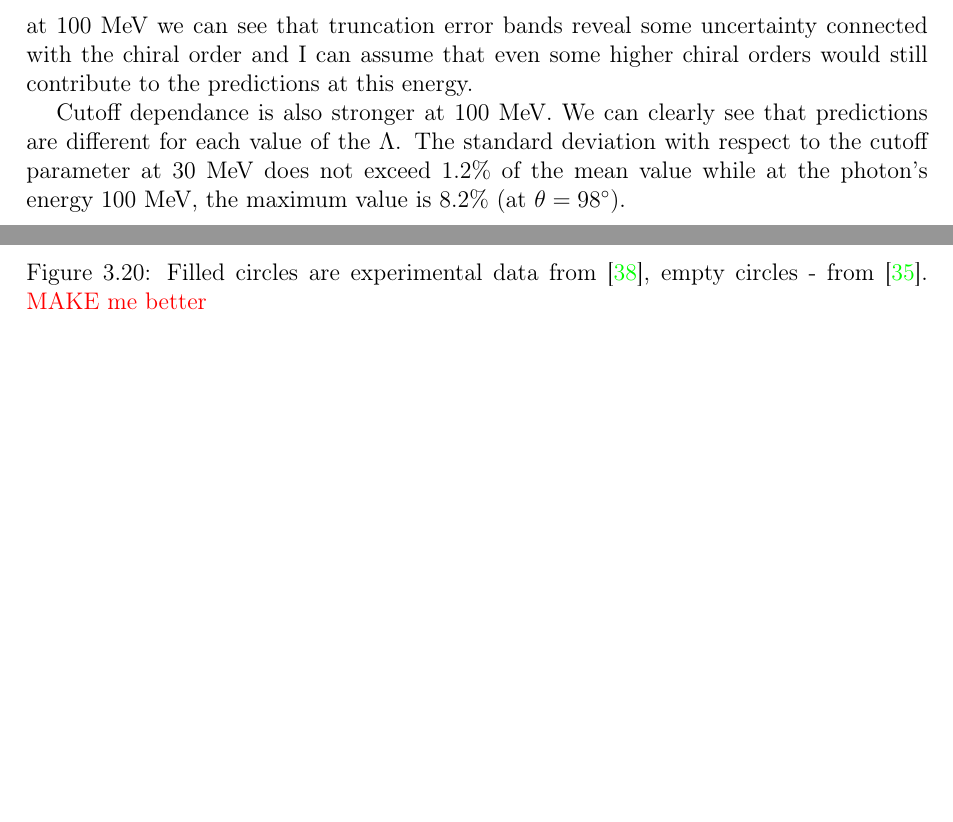
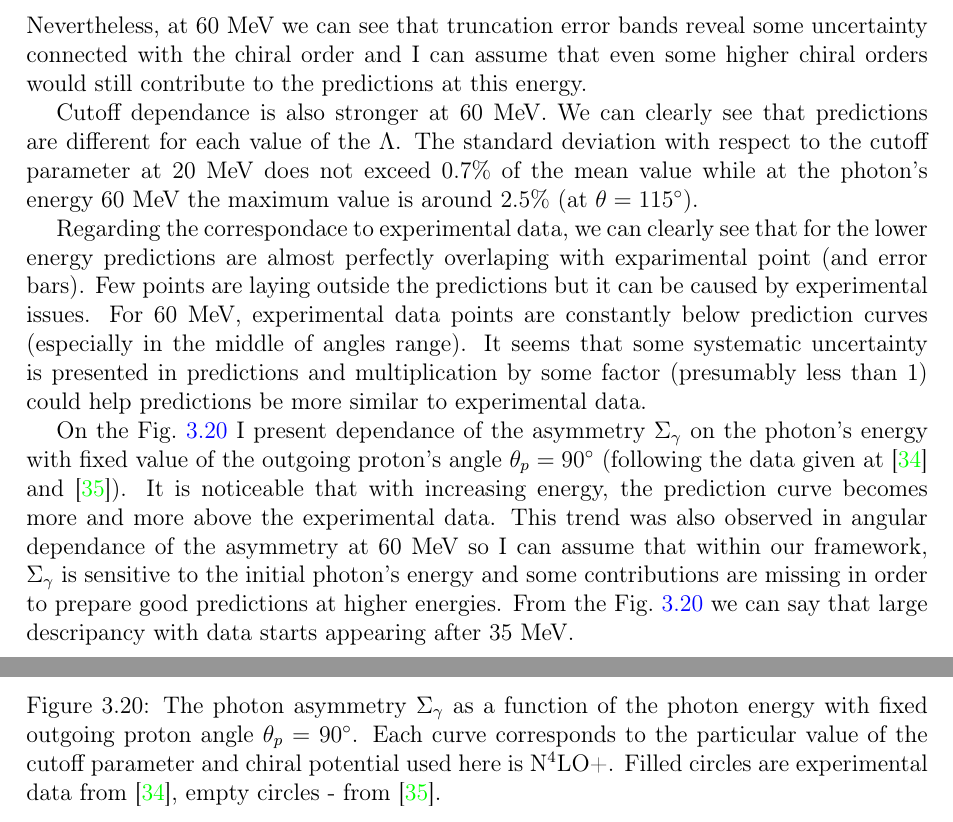
Before and after one commit to VitaliiUr/thesis, a LaTeX thesis (main.tex, which reads PhD-text/Results/results.tex): two parts of pages 26 and 39 of 68, joined at a grey line, cut so that both start at the same text, the shorter picture padded with empty space. Compiled offline with pdfLaTeX.

Commit message:
Asymmetry

```diff
--- a/PhD-text/Results/results.tex
+++ b/PhD-text/Results/results.tex
@@ -517,16 +518,40 @@
     the cutoff dependance. What we can see here is good
     convergence with respect to the chiral order. For both regarded
     energies predictions at different orders are very close to each other
-    except for LO and NLO curves. Nevertheless, at 100~MeV we can see
+    except for LO and NLO curves. Nevertheless, at 60~MeV we can see
     that truncation error bands reveal some uncertainty connected
     with the chiral order and I can assume that even some higher chiral
     orders would still contribute to the predictions at this energy.
 
-    Cutoff dependance is also stronger at 100~MeV. We can clearly see
+    Cutoff dependance is also stronger at 60~MeV. We can clearly see
     that predictions are different for each value of the $\Lambda$.
-    The standard deviation with respect to the cutoff parameter at 30~MeV
-    does not exceed 1.2\% of the mean value while at the photon's energy 100~MeV,
-     the maximum value is 8.2\% (at $\theta = 98^\circ$).
+    The standard deviation with respect to the cutoff parameter at 20~MeV
+    does not exceed 0.7\% of the mean value while at the photon's energy 60~MeV
+     the maximum value is around 2.5\% (at $\theta = 115^\circ$).
+
+     Regarding the correspondace to experimental data, we can clearly see that
+     for the lower energy predictions are almost perfectly overlaping
+     with exparimental point (and error bars). Few points are laying
+     outside the predictions but it can be caused by experimental issues.
+     For 60~MeV, experimental data points are constantly below prediction
+     curves (especially in the middle of angles range). It seems that some systematic
+     uncertainty is presented in predictions and multiplication by some factor
+     (presumably less than 1)
+     could help predictions be more similar to experimental data.
+
+     On the \fig{asymmetry_90deg} I present dependance of the asymmetry
+     $\Sigma_\gamma$ on the photon's energy with fixed value
+     of the outgoing proton's angle $\theta_p = 90^\circ$
+     (following the data given at \cite{delbianco_1981} and \cite{depascale_asymmetry}).
+     It is noticeable that with increasing energy, the prediction curve
+     becomes more and more above the experimental data. This trend
+     was also observed in angular dependance of the asymmetry at 60~MeV
+     so I can assume that within our framework,
+     $\Sigma_\gamma$ is sensitive to the initial photon's energy and some
+     contributions are missing in order to prepare good predictions
+     at higher energies. From the \fig{asymmetry_90deg} we can say that
+     large descripancy with data starts appearing after
+     35~MeV.
 
     % \begin{figure}[h]
     %     \centering
@@ -578,8 +603,13 @@
         \begin{center}
         \includegraphics[width=0.75\textwidth]{Figures_De/AX2_90deg.pdf}
         \end{center}
-        \caption{Filled circles are experimental data from \cite{delbianco_1981},
-        empty circles - from \cite{depascale_asymmetry}. {\color{red} MAKE me better}}
+        \caption{The photon asymmetry $\Sigma_\gamma$
+        as a function of the photon energy
+        with fixed outgoing proton angle $\theta_p=90^\circ$.
+        Each curve corresponds to the particular value of the cutoff parameter
+        and chiral potential used here is N$^4$LO+.
+        Filled circles are experimental data from \cite{delbianco_1981},
+        empty circles - from \cite{depascale_asymmetry}.}
         \label{asymmetry_90deg}
     \end{figure}
 
```
Also changed, not shown: PlotData/Figures_De/AX2_20mev.pdf, main.pdf, PhD-text/Results/results.tex (7 more changed lines), 3 other files.
